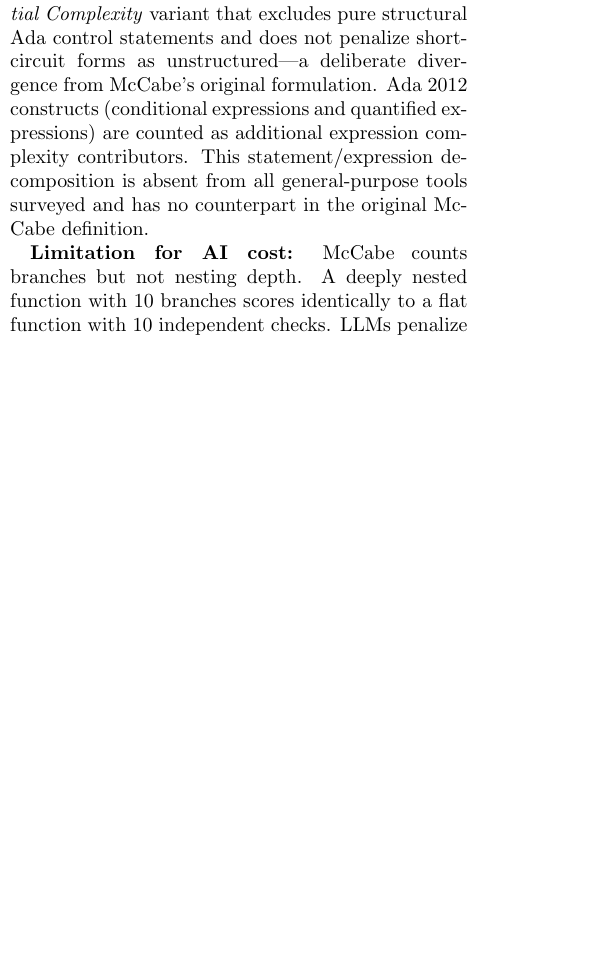
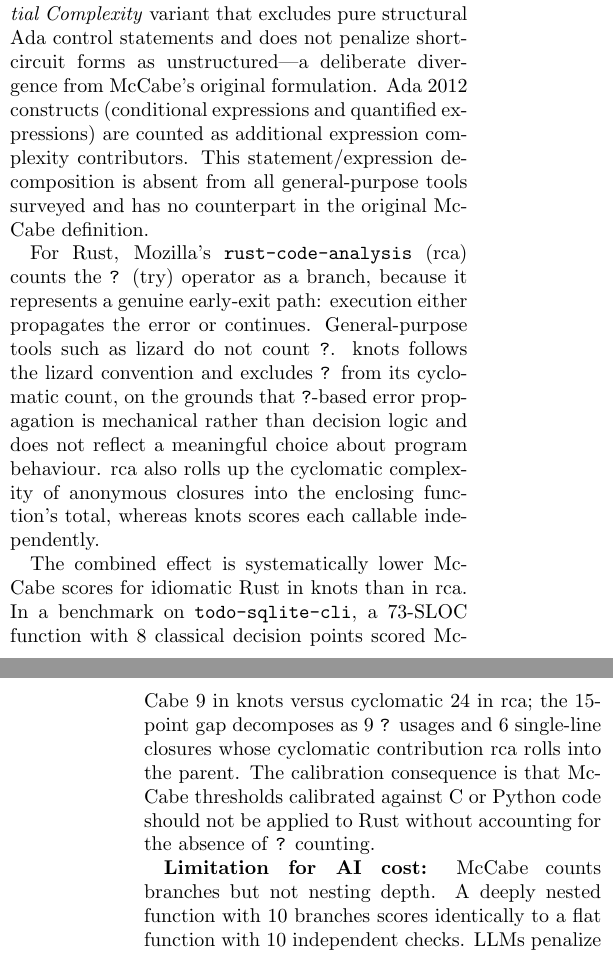
Before and after one commit to brandon-arrendondo/knots, a LaTeX paper (paper/survey.tex): part of one column of page 2 of 11 before the commit and two parts of the columns of pages 2 and 3 of 11 after it, the two joined at a grey line, cut so that both start at the same text, the shorter picture padded with empty space. Compiled offline with pdfLaTeX.

Commit message:
docs(paper): document Rust McCabe divergence from rust-code-analysis
knots excludes the ? operator from McCabe (mechanical error propagation,
not decision logic) and scores each closure independently. rca counts ?
as a branch and rolls closure cyclomatic into the enclosing function,
producing systematically higher scores for idiomatic Rust. Benchmarked
on todo-sqlite-cli: McCabe 9 (knots) vs cyclomatic 24 (rca) on a
73-SLOC function, gap decomposing as 9 ? usages + 6 single-line closures.

Co-Authored-By: Claude Sonnet 4.6 <noreply@anthropic.com>

```diff
--- a/paper/survey.tex
+++ b/paper/survey.tex
@@ -179,6 +179,26 @@ formulation.  Ada~2012 constructs (conditional expressions and quantified
 expressions) are counted as additional expression complexity contributors.
 This statement/expression decomposition is absent from all general-purpose
 tools surveyed and has no counterpart in the original McCabe definition.
+
+For Rust, Mozilla's \texttt{rust-code-analysis} (rca) counts the
+\texttt{?} (try) operator as a branch, because it represents a genuine
+early-exit path: execution either propagates the error or continues.
+General-purpose tools such as lizard do not count \texttt{?}.  knots
+follows the lizard convention and excludes \texttt{?} from its cyclomatic
+count, on the grounds that \texttt{?}-based error propagation is mechanical
+rather than decision logic and does not reflect a meaningful choice about
+program behaviour.  rca also rolls up the cyclomatic complexity of
+anonymous closures into the enclosing function's total, whereas knots
+scores each callable independently.
+
+The combined effect is systematically lower McCabe scores for idiomatic
+Rust in knots than in rca.  In a benchmark on \texttt{todo-sqlite-cli}, a
+73-SLOC function with 8 classical decision points scored McCabe~9 in knots
+versus cyclomatic~24 in rca; the 15-point gap decomposes as 9~\texttt{?}
+usages and 6~single-line closures whose cyclomatic contribution rca rolls
+into the parent.  The calibration consequence is that McCabe thresholds
+calibrated against C or Python code should not be applied to Rust without
+accounting for the absence of \texttt{?} counting.
 
 \textbf{Limitation for AI cost:} McCabe counts branches but not nesting
 depth.  A deeply nested function with 10 branches scores identically to a
```
